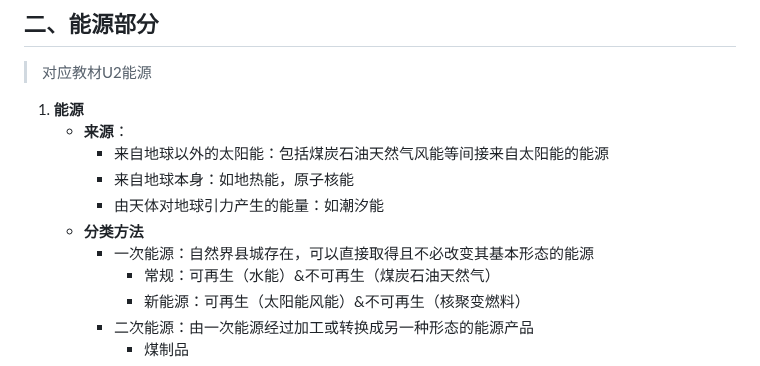
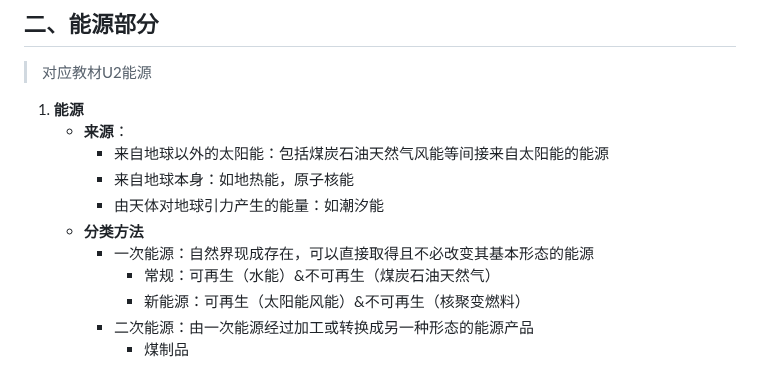
Before and after one commit to Vespertine97/Classes-Notes, a Markdown page: 各种课程笔记汇总/化学与社会期末总结.md, the part around the change. GitHub-like rendering.

Commit message:
modified……

```diff
--- a/各种课程笔记汇总/化学与社会期末总结.md
+++ b/各种课程笔记汇总/化学与社会期末总结.md
@@ -103,7 +103,7 @@
      - 来自地球本身：如地热能，原子核能
      - 由天体对地球引力产生的能量：如潮汐能
    - **分类方法**
-     - 一次能源：自然界县城存在，可以直接取得且不必改变其基本形态的能源
+     - 一次能源：自然界现成存在，可以直接取得且不必改变其基本形态的能源
          -  常规：可再生（水能）&不可再生（煤炭石油天然气）
           - 新能源：可再生（太阳能风能）&不可再生（核聚变燃料）
       -  二次能源：由一次能源经过加工或转换成另一种形态的能源产品
```
